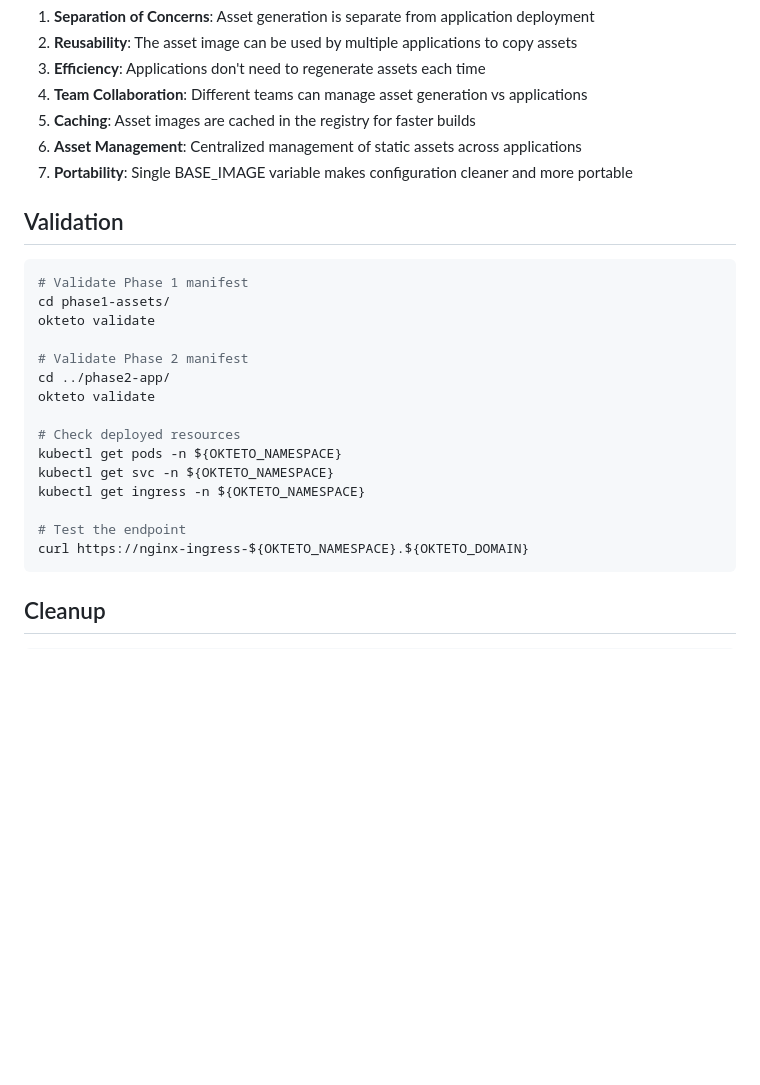
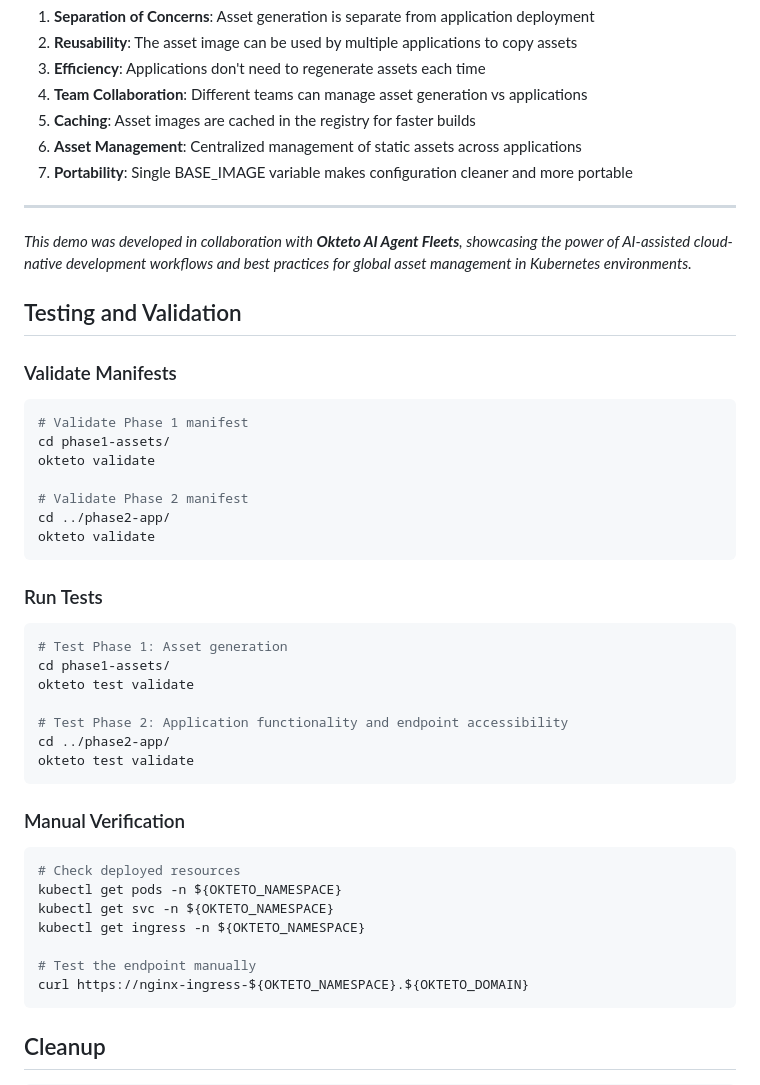
Before and after one commit to okteto-community/global-base-image, a Markdown page: README.md, the part around the change. Drawn GitHub-style; blank space fills up the shorter version.

Commit message:
Add Okteto AI Agent Fleets collaboration acknowledgment
- Added acknowledgment section highlighting collaboration with Okteto AI Agent Fleets
- Emphasizes AI-assisted cloud-native development workflows
- Showcases best practices for global asset management in Kubernetes environments

````diff
--- a/README.md
+++ b/README.md
@@ -119,7 +119,13 @@ This approach ensures the application works across different Okteto environments
 6. **Asset Management**: Centralized management of static assets across applications
 7. **Portability**: Single BASE_IMAGE variable makes configuration cleaner and more portable
 
-## Validation
+---
+
+*This demo was developed in collaboration with **Okteto AI Agent Fleets**, showcasing the power of AI-assisted cloud-native development workflows and best practices for global asset management in Kubernetes environments.*
+
+## Testing and Validation
+
+### Validate Manifests
 
 ```bash
 # Validate Phase 1 manifest
@@ -129,13 +135,29 @@ okteto validate
 # Validate Phase 2 manifest
 cd ../phase2-app/
 okteto validate
+```
 
+### Run Tests
+
+```bash
+# Test Phase 1: Asset generation
+cd phase1-assets/
+okteto test validate
+
+# Test Phase 2: Application functionality and endpoint accessibility
+cd ../phase2-app/
+okteto test validate
+```
+
+### Manual Verification
+
+```bash
 # Check deployed resources
 kubectl get pods -n ${OKTETO_NAMESPACE}
 kubectl get svc -n ${OKTETO_NAMESPACE}
 kubectl get ingress -n ${OKTETO_NAMESPACE}
 
-# Test the endpoint
+# Test the endpoint manually
 curl https://nginx-ingress-${OKTETO_NAMESPACE}.${OKTETO_DOMAIN}
 ```
 
````
